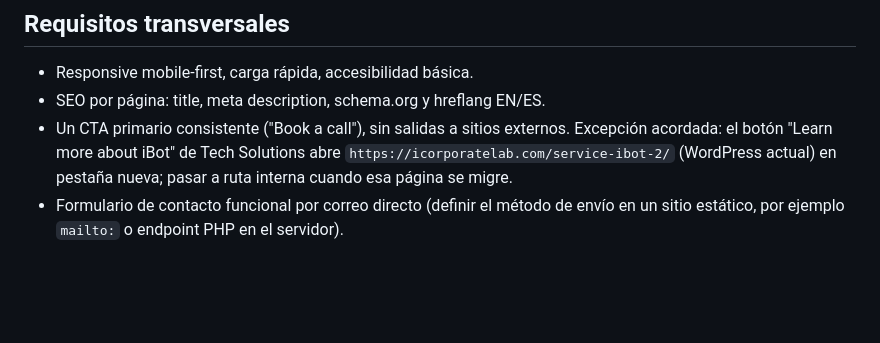
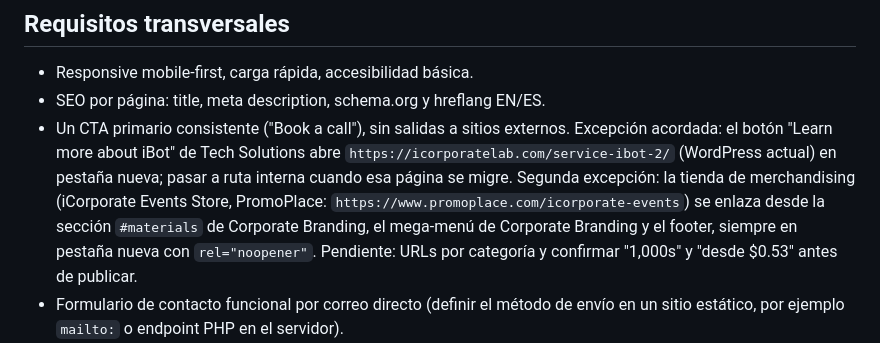
Before and after one commit to die-ortiz/icorporate-site-redesign, a Markdown page: CLAUDE.md, the part around the change. Drawn GitHub-style; blank space fills up the shorter version.

Commit message:
CLAUDE.md: excepción de salida externa para la tienda PromoPlace
Co-Authored-By: Claude Sonnet 5.5 <noreply@anthropic.com>

```diff
--- a/CLAUDE.md
+++ b/CLAUDE.md
@@ -34,7 +34,7 @@ Rediseño completo del sitio corporativo de iCorporate (agencia: Tech Solutions,
 ## Requisitos transversales
 - Responsive mobile-first, carga rápida, accesibilidad básica.
 - SEO por página: title, meta description, schema.org y hreflang EN/ES.
-- Un CTA primario consistente ("Book a call"), sin salidas a sitios externos. Excepción acordada: el botón "Learn more about iBot" de Tech Solutions abre `https://icorporatelab.com/service-ibot-2/` (WordPress actual) en pestaña nueva; pasar a ruta interna cuando esa página se migre.
+- Un CTA primario consistente ("Book a call"), sin salidas a sitios externos. Excepción acordada: el botón "Learn more about iBot" de Tech Solutions abre `https://icorporatelab.com/service-ibot-2/` (WordPress actual) en pestaña nueva; pasar a ruta interna cuando esa página se migre. Segunda excepción: la tienda de merchandising (iCorporate Events Store, PromoPlace: `https://www.promoplace.com/icorporate-events`) se enlaza desde la sección `#materials` de Corporate Branding, el mega-menú de Corporate Branding y el footer, siempre en pestaña nueva con `rel="noopener"`. Pendiente: URLs por categoría y confirmar "1,000s" y "desde $0.53" antes de publicar.
 - Formulario de contacto funcional por correo directo (definir el método de envío en un sitio estático, por ejemplo `mailto:` o endpoint PHP en el servidor).
 - Imágenes optimizadas antes de publicar: originales en `reference/img-originals/` (no se publican), salida WebP en `assets/img/` con `python3 scripts/optimize_images.py`. Siempre con `width`/`height` y `loading="lazy"` bajo el primer pantallazo.
 - Video de fondo (opcional): dejar el original y correr `scripts/optimize_video.sh original.mp4 [hero|events|tech]`; genera `assets/video/<nombre>.mp4` (H.264, 1280 px, ≤ 4 MB, 8-15 s en bucle, sin audio ni texto) y su póster `<nombre>-poster.webp`. Hoy solo existe `hero.mp4` (Home). Si el archivo no existe, la cabecera usa el póster o el fondo oscuro (--dark). No se carga con movimiento reducido, ahorro de datos ni pantallas < 768px.
```
